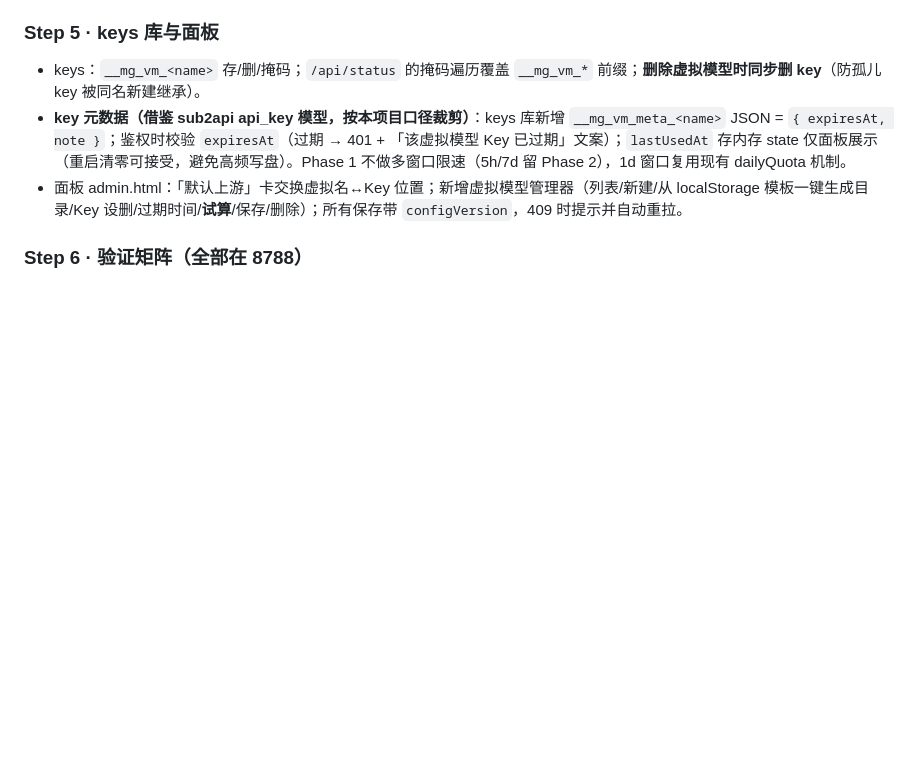
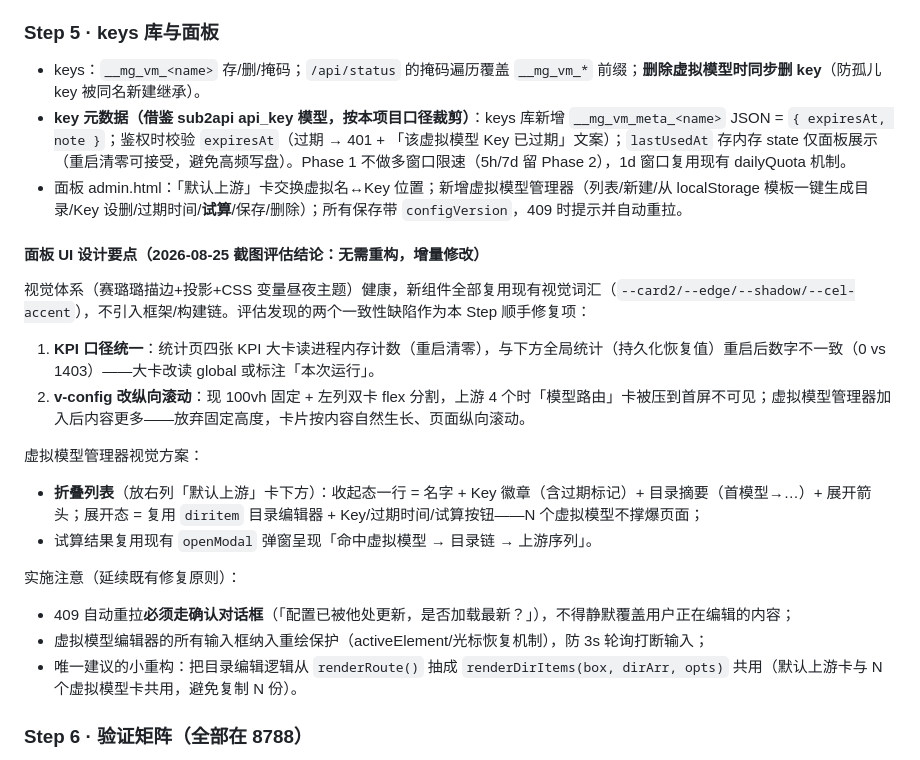
Before and after one commit to xiaomengxizzh/model-gate, a Markdown page: docs/phase1-detailed-plan.md, the part around the change. Rendered like a GitHub page; blank space fills up the shorter version.

Commit message:
docs(phase1): 补充面板 UI 设计要点（KPI 口径统一、纵向滚动、折叠列表方案与实施注意）

```diff
--- a/docs/phase1-detailed-plan.md
+++ b/docs/phase1-detailed-plan.md
@@ -48,6 +48,22 @@
 - keys：`__mg_vm_<name>` 存/删/掩码；`/api/status` 的掩码遍历覆盖 `__mg_vm_*` 前缀；**删除虚拟模型时同步删 key**（防孤儿 key 被同名新建继承）。
 - **key 元数据（借鉴 sub2api api_key 模型，按本项目口径裁剪）**：keys 库新增 `__mg_vm_meta_<name>` JSON = `{ expiresAt, note }`；鉴权时校验 `expiresAt`（过期 → 401 + 「该虚拟模型 Key 已过期」文案）；`lastUsedAt` 存内存 state 仅面板展示（重启清零可接受，避免高频写盘）。Phase 1 不做多窗口限速（5h/7d 留 Phase 2），1d 窗口复用现有 dailyQuota 机制。
 - 面板 admin.html：「默认上游」卡交换虚拟名↔Key 位置；新增虚拟模型管理器（列表/新建/从 localStorage 模板一键生成目录/Key 设删/过期时间/**试算**/保存/删除）；所有保存带 `configVersion`，409 时提示并自动重拉。
+
+#### 面板 UI 设计要点（2026-08-25 截图评估结论：无需重构，增量修改）
+
+视觉体系（赛璐璐描边+投影+CSS 变量昼夜主题）健康，新组件全部复用现有视觉词汇（`--card2/--edge/--shadow/--cel-accent`），不引入框架/构建链。评估发现的两个一致性缺陷作为本 Step 顺手修复项：
+
+1. **KPI 口径统一**：统计页四张 KPI 大卡读进程内存计数（重启清零），与下方全局统计（持久化恢复值）重启后数字不一致（0 vs 1403）——大卡改读 global 或标注「本次运行」。
+2. **v-config 改纵向滚动**：现 100vh 固定 + 左列双卡 flex 分割，上游 4 个时「模型路由」卡被压到首屏不可见；虚拟模型管理器加入后内容更多——放弃固定高度，卡片按内容自然生长、页面纵向滚动。
+
+虚拟模型管理器视觉方案：
+- **折叠列表**（放右列「默认上游」卡下方）：收起态一行 = 名字 + Key 徽章（含过期标记）+ 目录摘要（首模型→…）+ 展开箭头；展开态 = 复用 `diritem` 目录编辑器 + Key/过期时间/试算按钮——N 个虚拟模型不撑爆页面；
+- 试算结果复用现有 `openModal` 弹窗呈现「命中虚拟模型 → 目录链 → 上游序列」。
+
+实施注意（延续既有修复原则）：
+- 409 自动重拉**必须走确认对话框**（「配置已被他处更新，是否加载最新？」），不得静默覆盖用户正在编辑的内容；
+- 虚拟模型编辑器的所有输入框纳入重绘保护（activeElement/光标恢复机制），防 3s 轮询打断输入；
+- 唯一建议的小重构：把目录编辑逻辑从 `renderRoute()` 抽成 `renderDirItems(box, dirArr, opts)` 共用（默认上游卡与 N 个虚拟模型卡共用，避免复制 N 份）。
 
 ### Step 6 · 验证矩阵（全部在 8788）
 
```
